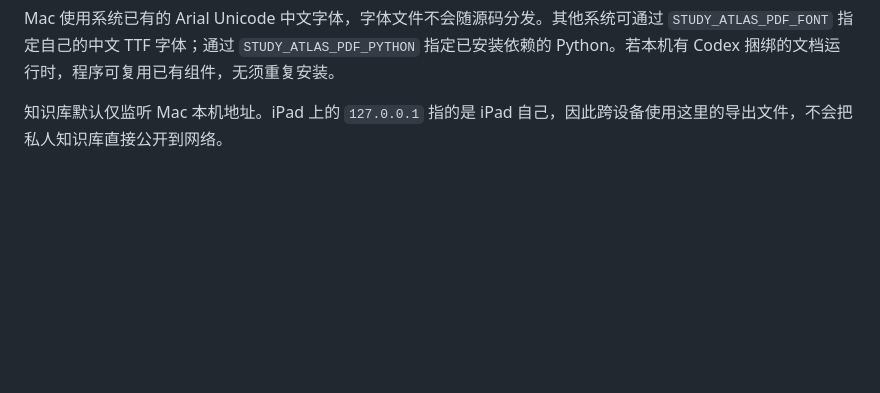
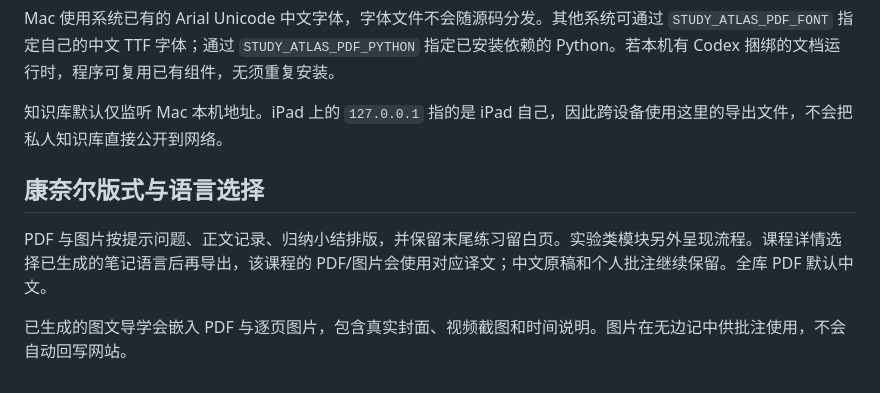
Before and after one commit to zizhifa-ship-it/study-atlas-open, a Markdown page: docs/iPad与无边记.md, the part around the change. GitHub-like rendering; blank space fills up the shorter version.

Commit message:
完善双平台 AI 图文笔记：docs/iPad与无边记.md

```diff
--- a/docs/iPad与无边记.md
+++ b/docs/iPad与无边记.md
@@ -47,3 +47,9 @@ python3 -m venv .venv
 Mac 使用系统已有的 Arial Unicode 中文字体，字体文件不会随源码分发。其他系统可通过 `STUDY_ATLAS_PDF_FONT` 指定自己的中文 TTF 字体；通过 `STUDY_ATLAS_PDF_PYTHON` 指定已安装依赖的 Python。若本机有 Codex 捆绑的文档运行时，程序可复用已有组件，无须重复安装。
 
 知识库默认仅监听 Mac 本机地址。iPad 上的 `127.0.0.1` 指的是 iPad 自己，因此跨设备使用这里的导出文件，不会把私人知识库直接公开到网络。
+
+## 康奈尔版式与语言选择
+
+PDF 与图片按提示问题、正文记录、归纳小结排版，并保留末尾练习留白页。实验类模块另外呈现流程。课程详情选择已生成的笔记语言后再导出，该课程的 PDF/图片会使用对应译文；中文原稿和个人批注继续保留。全库 PDF 默认中文。
+
+已生成的图文导学会嵌入 PDF 与逐页图片，包含真实封面、视频截图和时间说明。图片在无边记中供批注使用，不会自动回写网站。
```
